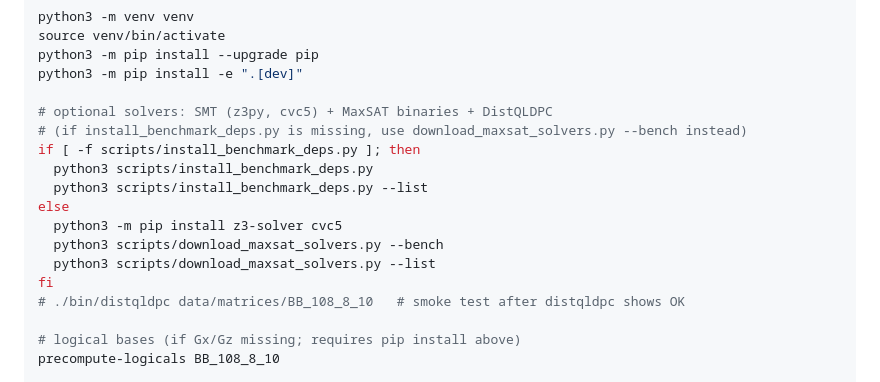
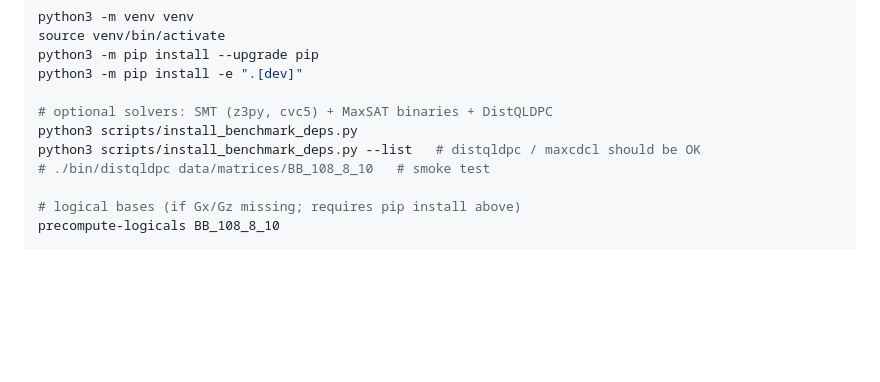
Before and after one commit to guluchen/QDistSAT, a Markdown page: README.md, the part around the change. Rendered like a GitHub page; blank space fills up the shorter version.

Commit message:
Refactor README installation instructions for benchmark dependencies
This update simplifies the installation instructions for benchmark dependencies in the README by removing conditional checks and streamlining the commands for installing and listing dependencies. The changes aim to enhance clarity and usability for users setting up the DistQLDPC and related benchmarks.

```diff
--- a/README.md
+++ b/README.md
@@ -43,16 +43,9 @@ python3 -m pip install --upgrade pip
 python3 -m pip install -e ".[dev]"
 
 # optional solvers: SMT (z3py, cvc5) + MaxSAT binaries + DistQLDPC
-# (if install_benchmark_deps.py is missing, use download_maxsat_solvers.py --bench instead)
-if [ -f scripts/install_benchmark_deps.py ]; then
-  python3 scripts/install_benchmark_deps.py
-  python3 scripts/install_benchmark_deps.py --list
-else
-  python3 -m pip install z3-solver cvc5
-  python3 scripts/download_maxsat_solvers.py --bench
-  python3 scripts/download_maxsat_solvers.py --list
-fi
-# ./bin/distqldpc data/matrices/BB_108_8_10   # smoke test after distqldpc shows OK
+python3 scripts/install_benchmark_deps.py
+python3 scripts/install_benchmark_deps.py --list   # distqldpc / maxcdcl should be OK
+# ./bin/distqldpc data/matrices/BB_108_8_10   # smoke test
 
 # logical bases (if Gx/Gz missing; requires pip install above)
 precompute-logicals BB_108_8_10
```
